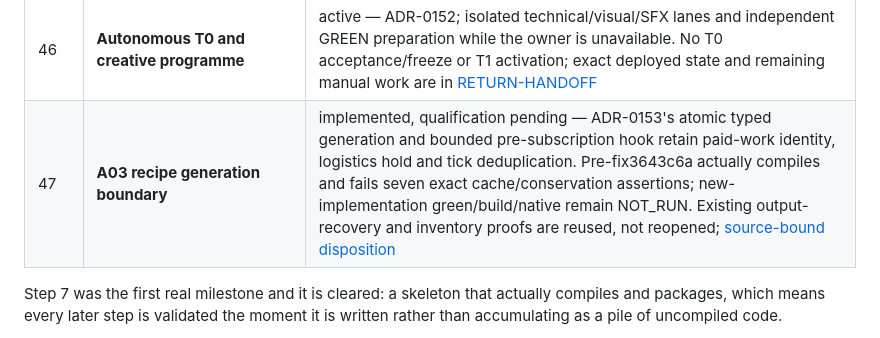
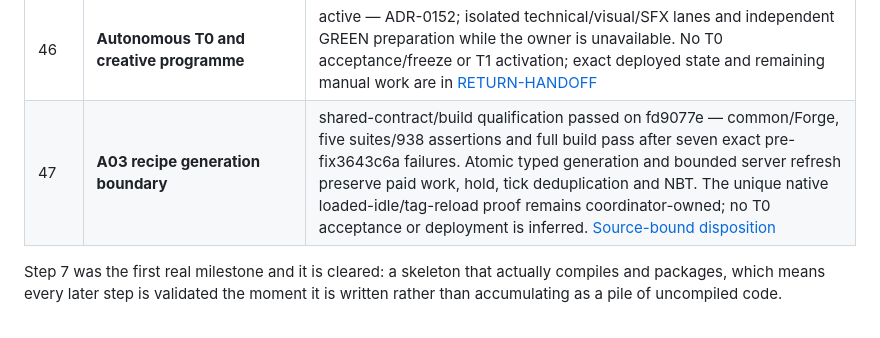
Before and after one commit to Ezequiel24123z/grindless-earlygame, a Markdown page: README.md, the part around the change. Drawn GitHub-style.

```diff
--- a/README.md
+++ b/README.md
@@ -2315,7 +2315,7 @@ is preserved and integration/release gates still control acceptance.
 | 44 | **Cloud continuation checkpoint** | original Quern/pack worker histories and actual scoped proof consolidated atab23ff5e; local execution frozen. Use the published continuation branch and cloud handoff; main/draft PRs and unproved RC/client/resource gates remain unchanged |
 | 45 | **SSH-first PC and Prism development** | active — ADR-0151 supersedes the cloud destination: local coordination, verified personal-PC SSH/Git, isolated work-volume build and separately owned development instance. Existing preparation/worlds and T0 proof boundaries remain intact; [operating runbook](docs/operations/ssh-prism-workflow.md) |
 | 46 | **Autonomous T0 and creative programme** | active — ADR-0152; isolated technical/visual/SFX lanes and independent GREEN preparation while the owner is unavailable. No T0 acceptance/freeze or T1 activation; exact deployed state and remaining manual work are in [RETURN-HANDOFF](RETURN-HANDOFF.md) |
-| 47 | **A03 recipe generation boundary** | implemented, qualification pending — ADR-0153's atomic typed generation and bounded pre-subscription hook retain paid-work identity, logistics hold and tick deduplication. Pre-fix3643c6a actually compiles and fails seven exact cache/conservation assertions; new-implementation green/build/native remain NOT_RUN. Existing output-recovery and inventory proofs are reused, not reopened; [source-bound disposition](docs/testing/t0-process-cache-generation.md) |
+| 47 | **A03 recipe generation boundary** | shared-contract/build qualification passed on fd9077e — common/Forge, five suites/938 assertions and full build pass after seven exact pre-fix3643c6a failures. Atomic typed generation and bounded server refresh preserve paid work, hold, tick deduplication and NBT. The unique native loaded-idle/tag-reload proof remains coordinator-owned; no T0 acceptance or deployment is inferred. [Source-bound disposition](docs/testing/t0-process-cache-generation.md) |
 
 Step 7 was the first real milestone and it is cleared: a skeleton that actually compiles and
 packages, which means every later step is validated the moment it is written rather than
```
Also changed, not shown: CHANGELOG.md (+13 -10 lines), docs/testing/t0-process-cache-generation.md (+84 -17 lines).
